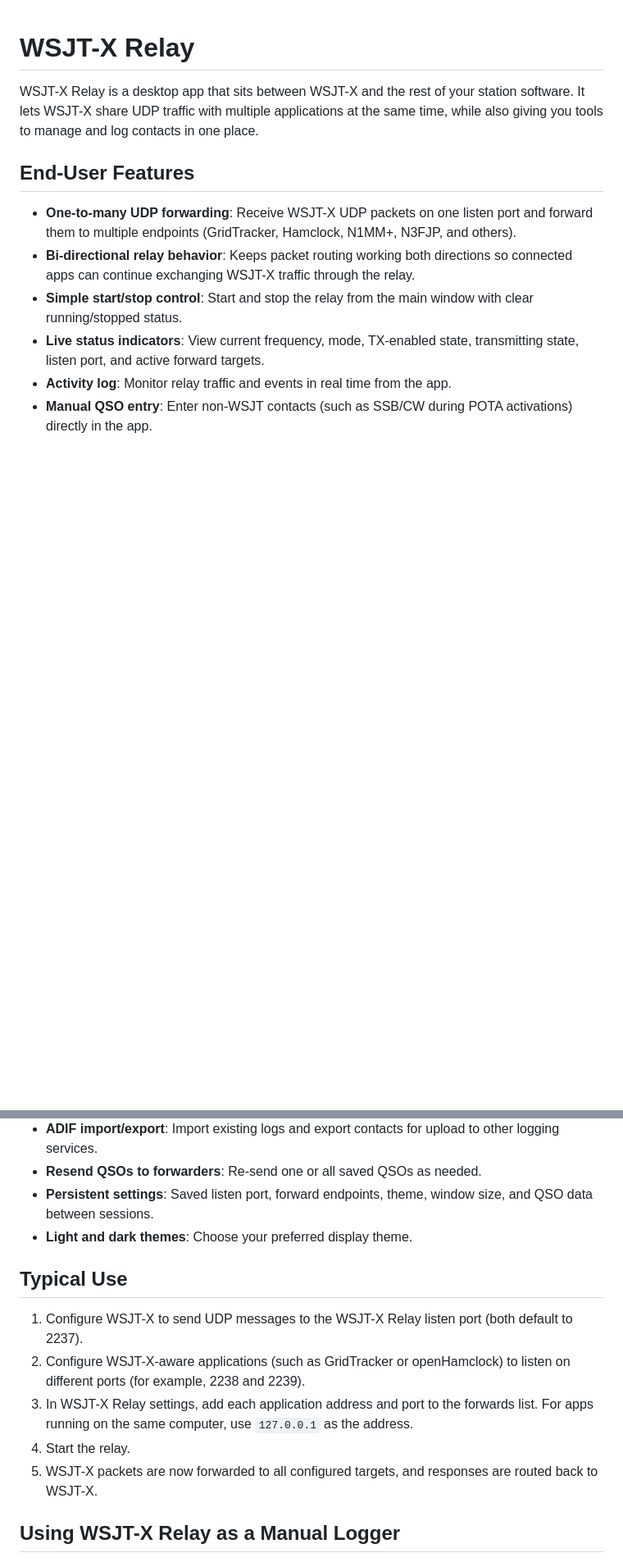
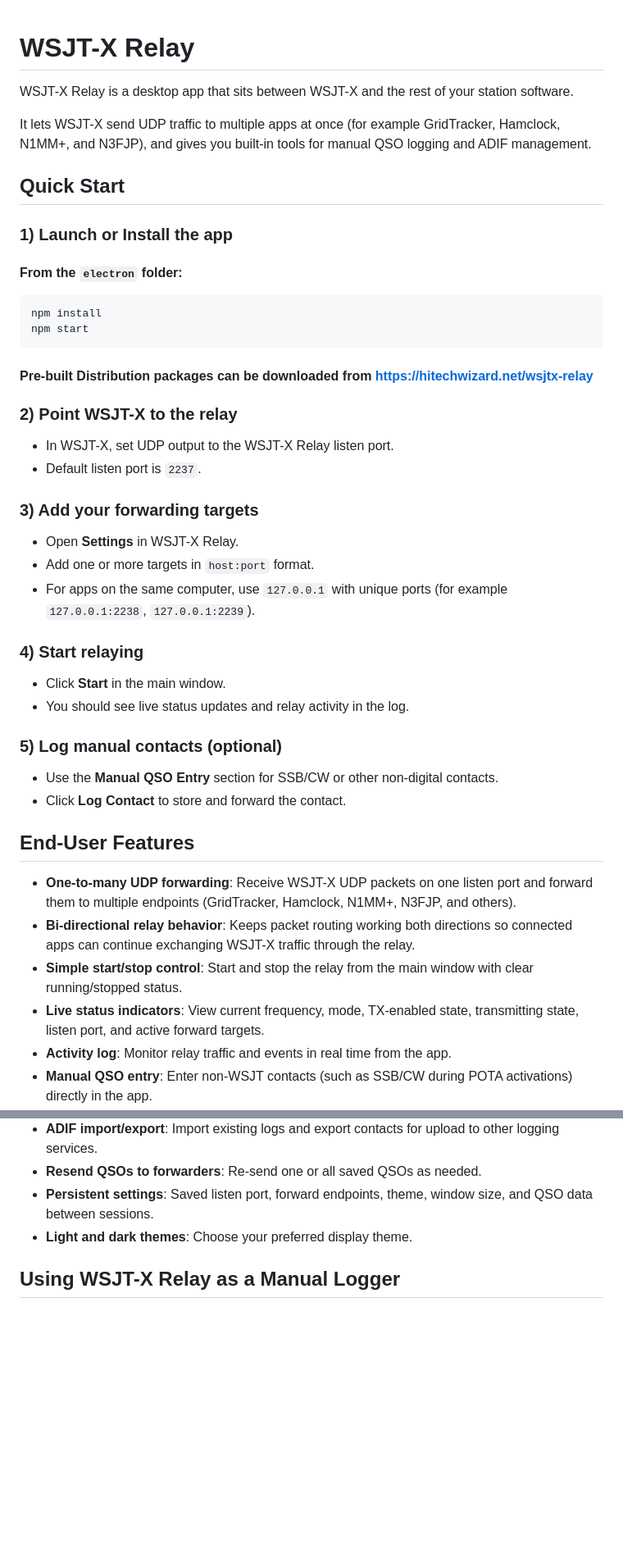
Before and after one commit to hitechwizard/wsjtx-relay, a Markdown page: README.md, 2 parts joined by grey strips. Shown at 82% size. Rendered like a GitHub page; blank space fills up the shorter version.

Commit message:
Update the readme some more

````diff
--- a/README.md
+++ b/README.md
@@ -1,6 +1,43 @@
 # WSJT-X Relay
 
-WSJT-X Relay is a desktop app that sits between WSJT-X and the rest of your station software. It lets WSJT-X share UDP traffic with multiple applications at the same time, while also giving you tools to manage and log contacts in one place.
+WSJT-X Relay is a desktop app that sits between WSJT-X and the rest of your station software.
+
+It lets WSJT-X send UDP traffic to multiple apps at once (for example GridTracker, Hamclock, N1MM+, and N3FJP), and gives you built-in tools for manual QSO logging and ADIF management.
+
+## Quick Start
+
+### 1) Launch or Install the app
+
+#### From the `electron` folder:
+
+```bash
+npm install
+npm start
+```
+
+#### Pre-built Distribution packages can be downloaded from https://hitechwizard.net/wsjtx-relay
+
+
+### 2) Point WSJT-X to the relay
+
+- In WSJT-X, set UDP output to the WSJT-X Relay listen port.
+- Default listen port is `2237`.
+
+### 3) Add your forwarding targets
+
+- Open **Settings** in WSJT-X Relay.
+- Add one or more targets in `host:port` format.
+- For apps on the same computer, use `127.0.0.1` with unique ports (for example `127.0.0.1:2238`, `127.0.0.1:2239`).
+
+### 4) Start relaying
+
+- Click **Start** in the main window.
+- You should see live status updates and relay activity in the log.
+
+### 5) Log manual contacts (optional)
+
+- Use the **Manual QSO Entry** section for SSB/CW or other non-digital contacts.
+- Click **Log Contact** to store and forward the contact.
 
 ## End-User Features
 
@@ -17,14 +54,6 @@ WSJT-X Relay is a desktop app that sits between WSJT-X and the rest of your stat
 - **Persistent settings**: Saved listen port, forward endpoints, theme, window size, and QSO data between sessions.
 - **Light and dark themes**: Choose your preferred display theme.
 
-## Typical Use
-
-1. Configure WSJT-X to send UDP messages to the WSJT-X Relay listen port (both default to 2237).
-2. Configure WSJT-X-aware applications (such as GridTracker or openHamclock) to listen on different ports (for example, 2238 and 2239).
-3. In WSJT-X Relay settings, add each application address and port to the forwards list. For apps running on the same computer, use `127.0.0.1` as the address.
-4. Start the relay.
-5. WSJT-X packets are now forwarded to all configured targets, and responses are routed back to WSJT-X.
-
 ## Using WSJT-X Relay as a Manual Logger
 
 WSJT-X Relay can also log non-digital contacts. When you log a manual QSO, it is forwarded to your listening applications the same way as WSJT-X traffic. This helps keep downstream services (such as QRZ, LoTW, and Club Log) in sync without separate manual uploads.
````
